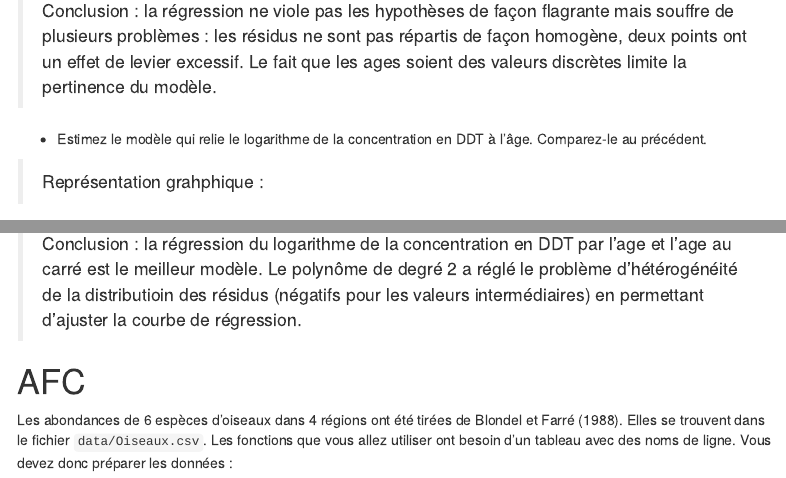
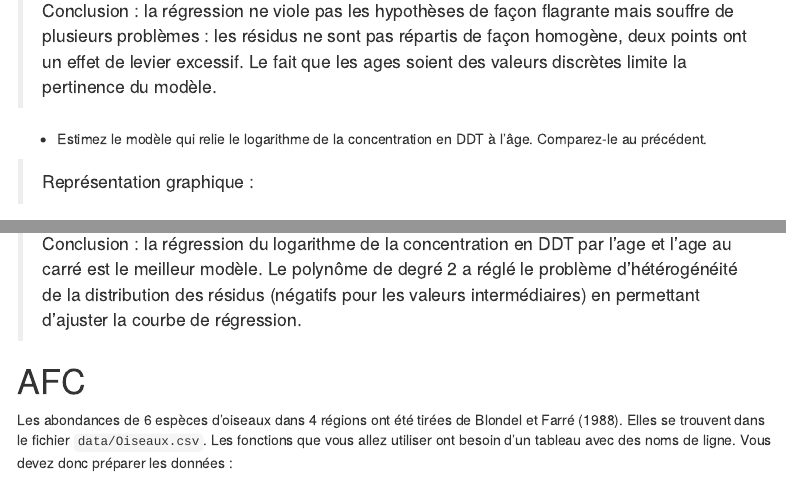
Before and after one commit to EricMarcon/Cours-R-Geeft-Exam-2026, an R Markdown document (examen.Rmd): the page in a window 1100 px wide, from 5550 px down, and a second part further down, joined at a grey line. Rendered offline with R 4.5, knitr and Pandoc, with nearby package versions; menus at the side of the page are left out.

Commit message:
corrected typos

````diff
--- a/examen.Rmd
+++ b/examen.Rmd
@@ -117,7 +117,7 @@ plot(brochets_lm, which = 5)
 
 -   Estimez le modèle qui relie le logarithme de la concentration en DDT à l'âge. Comparez-le au précédent.
 
-> Représentation grahphique :
+> Représentation graphique :
 
 ```{r}
 brochets %>%
@@ -200,7 +200,7 @@ plot(brochets_lm_log_poly, which = 5)
 ```
 
 > Conclusion : la régression du logarithme de la concentration en DDT par l'age et l'age au carré est le meilleur modèle.
-> Le polynôme de degré 2 a réglé le problème d'hétérogénéité de la distributioin des résidus (négatifs pour les valeurs intermédiaires) en permettant d'ajuster la courbe de régression.
+> Le polynôme de degré 2 a réglé le problème d'hétérogénéité de la distribution des résidus (négatifs pour les valeurs intermédiaires) en permettant d'ajuster la courbe de régression.
 
 # AFC
 
````
Also changed, not shown: examen.Rmd (2 more changed lines).
